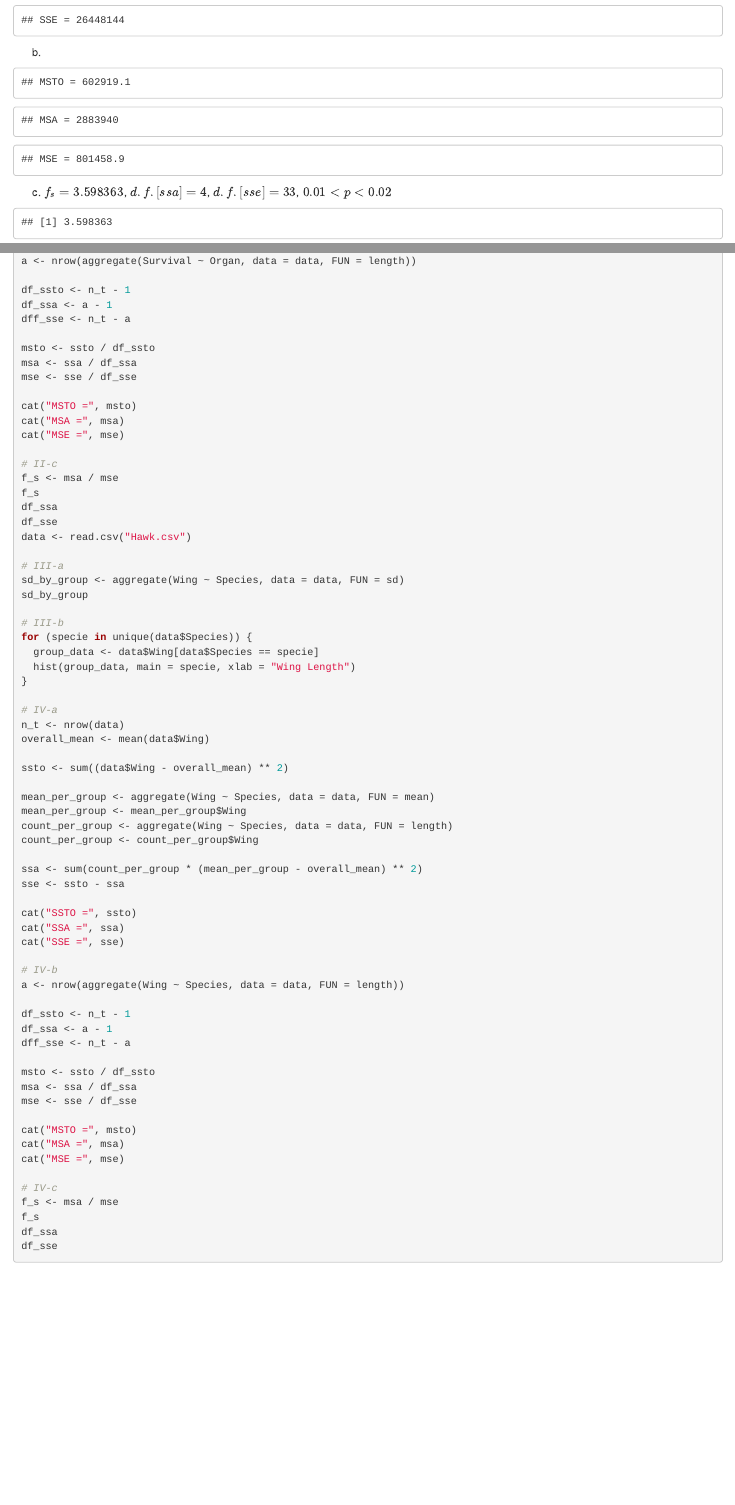
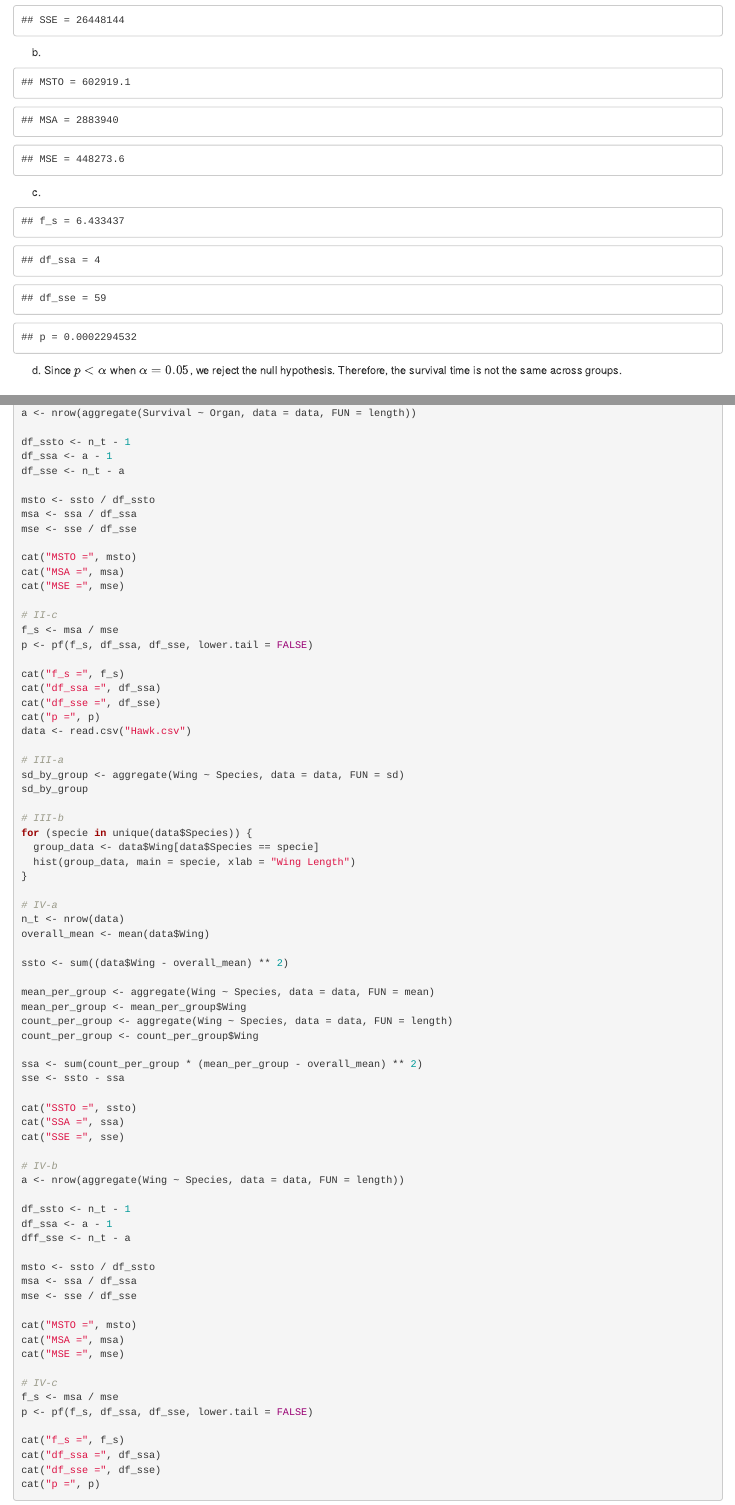
Before and after one commit to random-logic/STA106-programming, an R Markdown document (HW2.Rmd): the page in a window 1100 px wide, from 3650 px down, and a second part further down, joined at a grey line. Rendered offline with R 4.5, knitr and Pandoc, with nearby package versions.

Commit message:
progress

````diff
--- a/HW2.Rmd
+++ b/HW2.Rmd
@@ -213,7 +213,7 @@ a <- nrow(aggregate(Survival ~ Organ, data = data, FUN = length))
 
 df_ssto <- n_t - 1
 df_ssa <- a - 1
-dff_sse <- n_t - a
+df_sse <- n_t - a
 
 msto <- ssto / df_ssto
 msa <- ssa / df_ssa
@@ -224,14 +224,17 @@ cat("MSA =", msa)
 cat("MSE =", mse)
 ```
 
-c. $f_s = 3.598363$, $d.f.[ssa] = 4$, $d.f.[sse] = 33$, $0.01 < p < 0.02$
+c.
 ```{r}
 
 # II-c
 f_s <- msa / mse
-f_s
-df_ssa
-df_sse
+p <- pf(f_s, df_ssa, df_sse, lower.tail = FALSE)
+
+cat("f_s =", f_s)
+cat("df_ssa =", df_ssa)
+cat("df_sse =", df_sse)
+cat("p =", p)
 ```
 
 d. Since $p < \alpha$ when $\alpha = 0.05$, we reject the null hypothesis. Therefore, the survival time is not the same across groups.
@@ -303,3 +306,9 @@ c. $f_s = 159.2843$, $d.f.[ssa] = 2$, $d.f.[sse] = 33$, $p < 0.0001$
 
 # IV-c
 f_s <- msa / mse
+p <- pf(f_s, df_ssa, df_sse, lower.tail = FALSE)
+
+cat("f_s =", f_s)
+cat("df_ssa =", df_ssa)
+cat("df_sse =", df_sse)
+cat("p =", p)
````
Also changed, not shown: HW2.Rmd (5 more changed lines).
